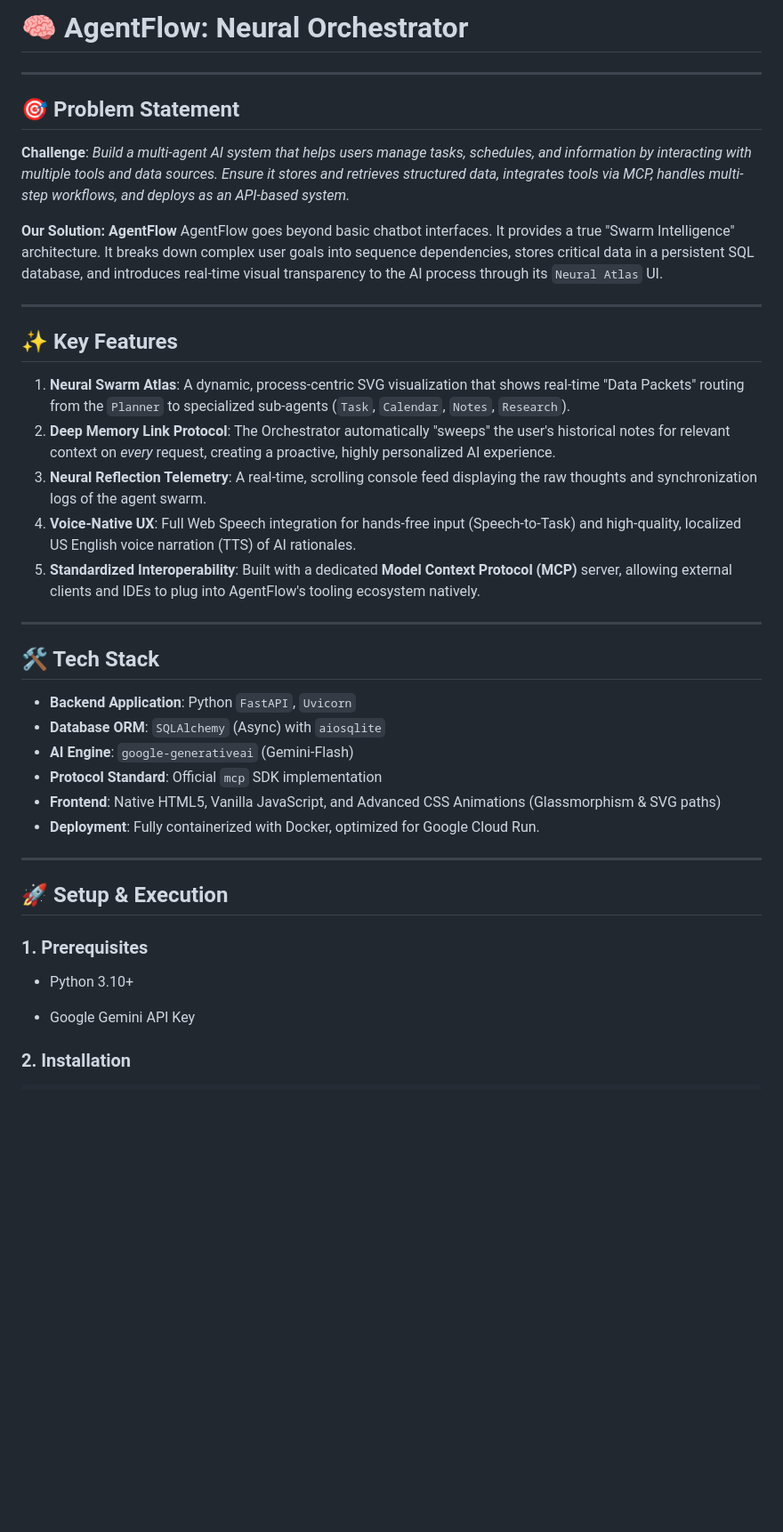
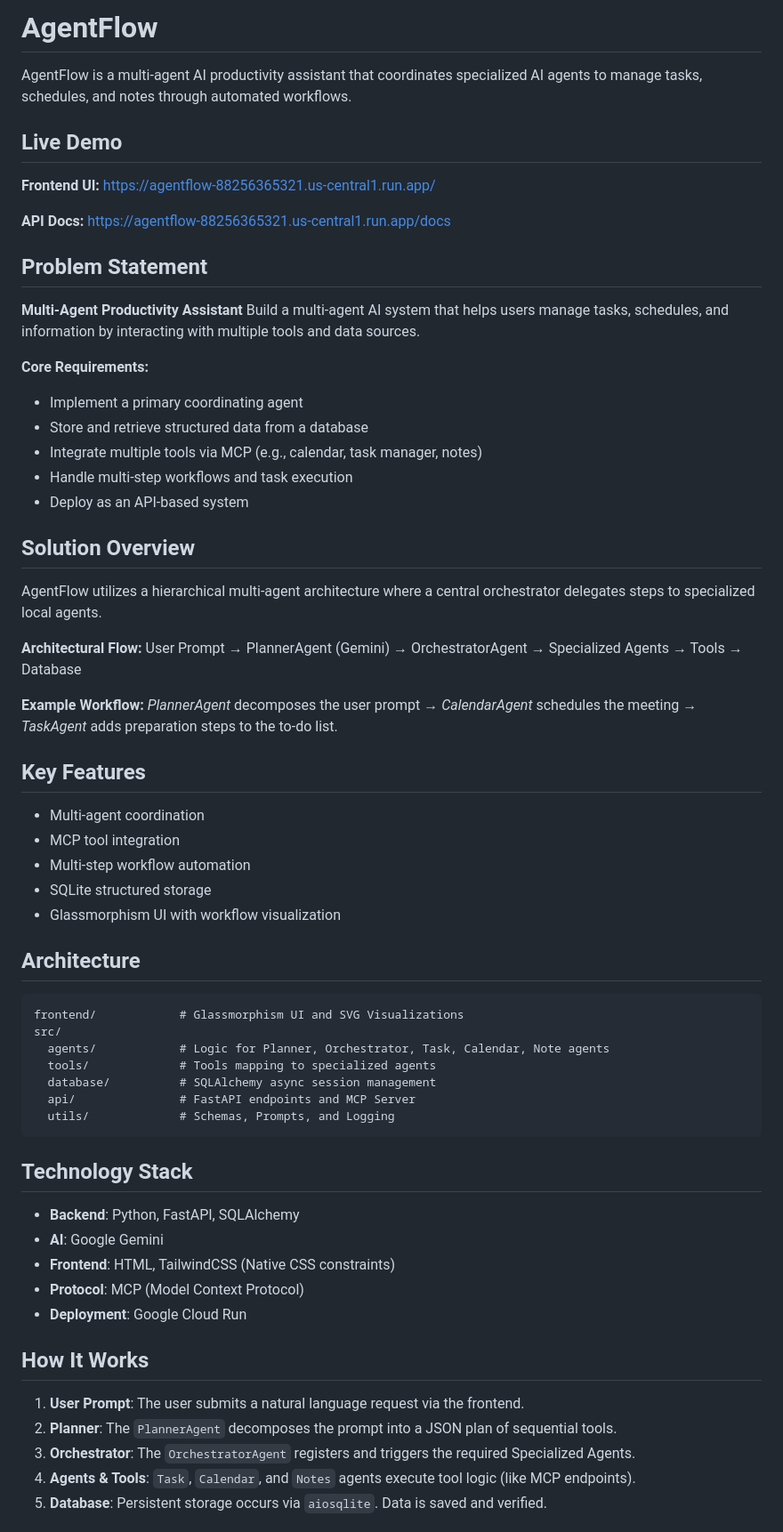
Before and after one commit to VarshiniGunti/AgentFlow, a Markdown page: README.md, the part around one of its changes. Shown at 89% size. Drawn GitHub-style; blank space fills up the shorter version.

Commit message:
docs: restructure README to professional hackathon standard format

````diff
--- a/README.md
+++ b/README.md
@@ -1,42 +1,71 @@
-# 🧠 AgentFlow: Neural Orchestrator
+# AgentFlow
 
----
+AgentFlow is a multi-agent AI productivity assistant that coordinates specialized AI agents to manage tasks, schedules, and notes through automated workflows.
 
-## 🎯 Problem Statement
+## Live Demo
 
-**Challenge**: *Build a multi-agent AI system that helps users manage tasks, schedules, and information by interacting with multiple tools and data sources. Ensure it stores and retrieves structured data, integrates tools via MCP, handles multi-step workflows, and deploys as an API-based system.*
+**Frontend UI:**
+[https://agentflow-88256365321.us-central1.run.app/](https://agentflow-88256365321.us-central1.run.app/)
 
-**Our Solution: AgentFlow**
-AgentFlow goes beyond basic chatbot interfaces. It provides a true "Swarm Intelligence" architecture. It breaks down complex user goals into sequence dependencies, stores critical data in a persistent SQL database, and introduces real-time visual transparency to the AI process through its `Neural Atlas` UI.
+**API Docs:**
+[https://agentflow-88256365321.us-central1.run.app/docs](https://agentflow-88256365321.us-central1.run.app/docs)
 
----
+## Problem Statement
 
-## ✨ Key Features
+**Multi-Agent Productivity Assistant**
+Build a multi-agent AI system that helps users manage tasks, schedules, and information by interacting with multiple tools and data sources.
 
-1. **Neural Swarm Atlas**: A dynamic, process-centric SVG visualization that shows real-time "Data Packets" routing from the `Planner` to specialized sub-agents (`Task`, `Calendar`, `Notes`, `Research`).
-2. **Deep Memory Link Protocol**: The Orchestrator automatically "sweeps" the user's historical notes for relevant context on *every* request, creating a proactive, highly personalized AI experience.
-3. **Neural Reflection Telemetry**: A real-time, scrolling console feed displaying the raw thoughts and synchronization logs of the agent swarm.
-4. **Voice-Native UX**: Full Web Speech integration for hands-free input (Speech-to-Task) and high-quality, localized US English voice narration (TTS) of AI rationales.
-5. **Standardized Interoperability**: Built with a dedicated **Model Context Protocol (MCP)** server, allowing external clients and IDEs to plug into AgentFlow's tooling ecosystem natively.
+**Core Requirements:**
 
----
+- Implement a primary coordinating agent
+- Store and retrieve structured data from a database
+- Integrate multiple tools via MCP (e.g., calendar, task manager, notes)
+- Handle multi-step workflows and task execution
+- Deploy as an API-based system
 
-## 🛠️ Tech Stack
+## Solution Overview
 
-* **Backend Application**: Python `FastAPI`, `Uvicorn`
-* **Database ORM**: `SQLAlchemy` (Async) with `aiosqlite`
-* **AI Engine**: `google-generativeai` (Gemini-Flash)
-* **Protocol Standard**: Official `mcp` SDK implementation
-* **Frontend**: Native HTML5, Vanilla JavaScript, and Advanced CSS Animations (Glassmorphism & SVG paths)
-* **Deployment**: Fully containerized with Docker, optimized for Google Cloud Run.
+AgentFlow utilizes a hierarchical multi-agent architecture where a central orchestrator delegates steps to specialized local agents.
 
----
+**Architectural Flow:**
+User Prompt → PlannerAgent (Gemini) → OrchestratorAgent → Specialized Agents → Tools → Database
 
-## 🚀 Setup & Execution
+**Example Workflow:**
+*PlannerAgent* decomposes the user prompt → *CalendarAgent* schedules the meeting → *TaskAgent* adds preparation steps to the to-do list.
 
-### 1. Prerequisites
+## Key Features
 
-- Python 3.10+
-* Google Gemini API Key
+- Multi-agent coordination
+- MCP tool integration
+- Multi-step workflow automation
+- SQLite structured storage
+- Glassmorphism UI with workflow visualization
 
-### 2. Installation
+## Architecture
+
+```text
+frontend/            # Glassmorphism UI and SVG Visualizations
+src/
+  agents/            # Logic for Planner, Orchestrator, Task, Calendar, Note agents
+  tools/             # Tools mapping to specialized agents
+  database/          # SQLAlchemy async session management
+  api/               # FastAPI endpoints and MCP Server
+  utils/             # Schemas, Prompts, and Logging
+```
+
+## Technology Stack
+
+- **Backend**: Python, FastAPI, SQLAlchemy
+- **AI**: Google Gemini
+- **Frontend**: HTML, TailwindCSS (Native CSS constraints)
+- **Protocol**: MCP (Model Context Protocol)
+- **Deployment**: Google Cloud Run
+
+## How It Works
+
+1. **User Prompt**: The user submits a natural language request via the frontend.
+2. **Planner**: The `PlannerAgent` decomposes the prompt into a JSON plan of sequential tools.
+3. **Orchestrator**: The `OrchestratorAgent` registers and triggers the required Specialized Agents.
+4. **Agents & Tools**: `Task`, `Calendar`, and `Notes` agents execute tool logic (like MCP endpoints).
+5. **Database**: Persistent storage occurs via `aiosqlite`. Data is saved and verified.
+
````
Also changed, not shown: other parts of README.md (+47 -40 lines).
